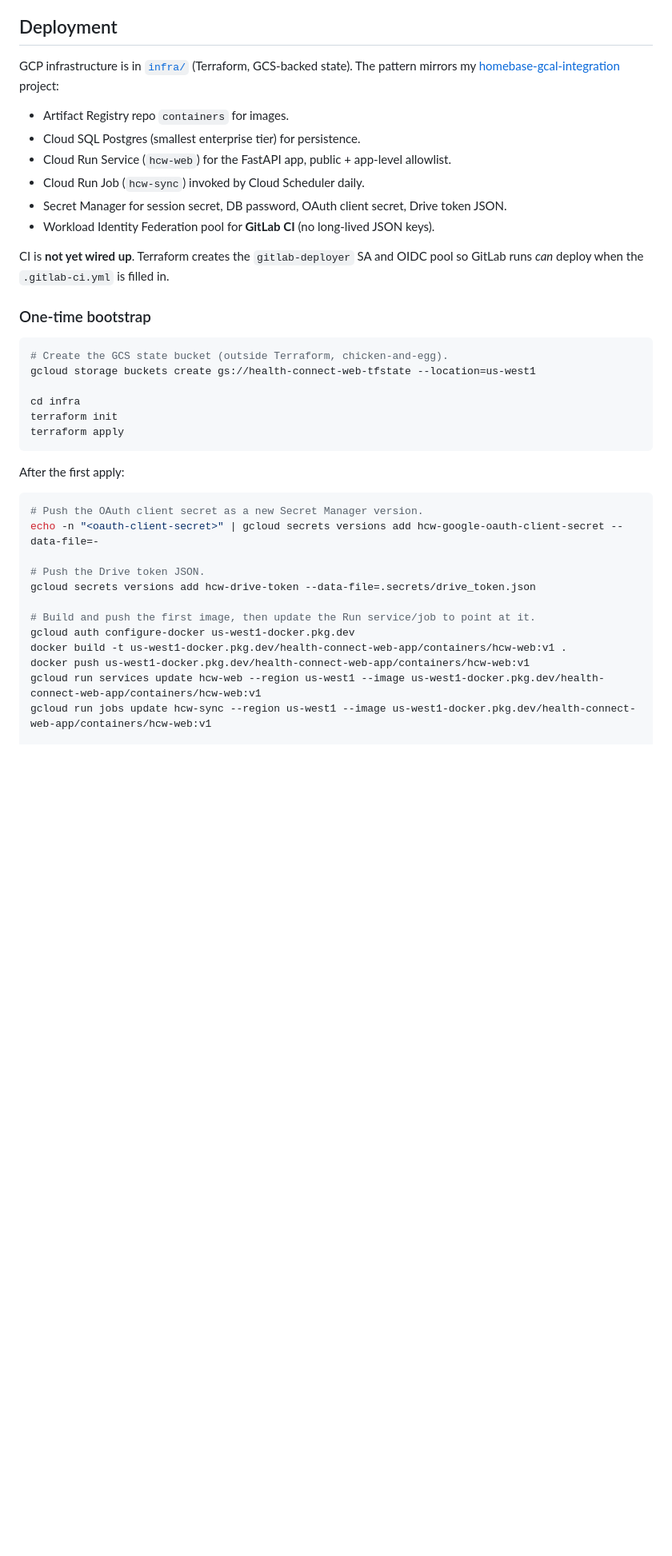
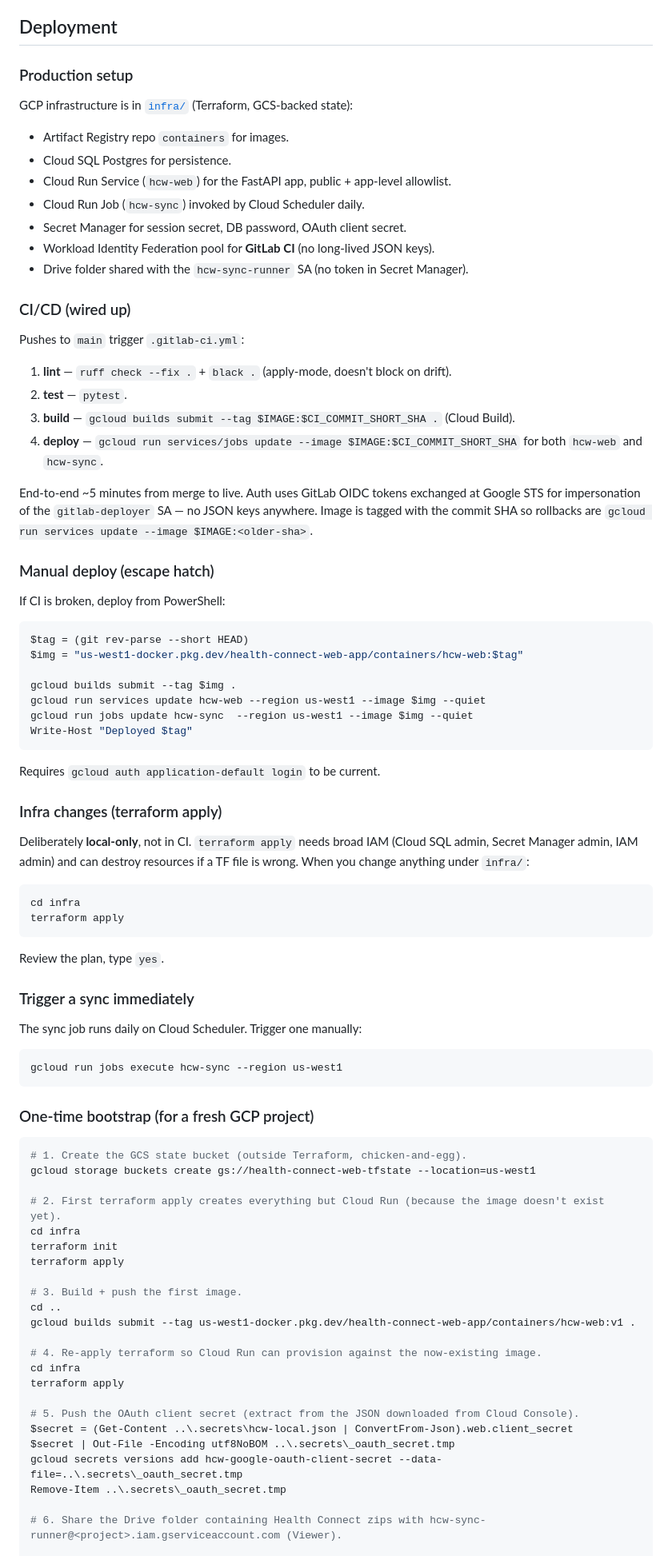
Before and after one commit to TeemoTheYiffer/health-connect-web-app, a Markdown page: README.md, the part around one of its changes. Shown at 80% size. Rendered like a GitHub page; blank space fills up the shorter version.

````diff
--- a/README.md
+++ b/README.md
@@ -104,41 +112,88 @@ Writes `.secrets/drive_token.json`. That JSON gets uploaded to Secret Manager (`
 
 ## Deployment
 
-GCP infrastructure is in [`infra/`](infra/) (Terraform, GCS-backed state). The pattern mirrors my [homebase-gcal-integration](../homebase-gcal-integration) project:
+### Production setup
+
+GCP infrastructure is in [`infra/`](infra/) (Terraform, GCS-backed state):
 
 - Artifact Registry repo `containers` for images.
-- Cloud SQL Postgres (smallest enterprise tier) for persistence.
+- Cloud SQL Postgres for persistence.
 - Cloud Run Service (`hcw-web`) for the FastAPI app, public + app-level allowlist.
 - Cloud Run Job (`hcw-sync`) invoked by Cloud Scheduler daily.
-- Secret Manager for session secret, DB password, OAuth client secret, Drive token JSON.
+- Secret Manager for session secret, DB password, OAuth client secret.
 - Workload Identity Federation pool for **GitLab CI** (no long-lived JSON keys).
+- Drive folder shared with the `hcw-sync-runner` SA (no token in Secret Manager).
 
-CI is **not yet wired up**. Terraform creates the `gitlab-deployer` SA and OIDC pool so GitLab runs *can* deploy when the `.gitlab-ci.yml` is filled in.
+### CI/CD (wired up)
 
-### One-time bootstrap
+Pushes to `main` trigger `.gitlab-ci.yml`:
 
-```bash
-# Create the GCS state bucket (outside Terraform, chicken-and-egg).
+1. **lint** — `ruff check --fix .` + `black .` (apply-mode, doesn't block on drift).
+2. **test** — `pytest`.
+3. **build** — `gcloud builds submit --tag $IMAGE:$CI_COMMIT_SHORT_SHA .` (Cloud Build).
+4. **deploy** — `gcloud run services/jobs update --image $IMAGE:$CI_COMMIT_SHORT_SHA` for both `hcw-web` and `hcw-sync`.
+
+End-to-end ~5 minutes from merge to live. Auth uses GitLab OIDC tokens exchanged at Google STS for impersonation of the `gitlab-deployer` SA — no JSON keys anywhere. Image is tagged with the commit SHA so rollbacks are `gcloud run services update --image $IMAGE:<older-sha>`.
+
+### Manual deploy (escape hatch)
+
+If CI is broken, deploy from PowerShell:
+
+```powershell
+$tag = (git rev-parse --short HEAD)
+$img = "us-west1-docker.pkg.dev/health-connect-web-app/containers/hcw-web:$tag"
+
+gcloud builds submit --tag $img .
+gcloud run services update hcw-web --region us-west1 --image $img --quiet
+gcloud run jobs update hcw-sync  --region us-west1 --image $img --quiet
+Write-Host "Deployed $tag"
+```
+
+Requires `gcloud auth application-default login` to be current.
+
+### Infra changes (terraform apply)
+
+Deliberately **local-only**, not in CI. `terraform apply` needs broad IAM (Cloud SQL admin, Secret Manager admin, IAM admin) and can destroy resources if a TF file is wrong. When you change anything under `infra/`:
+
+```powershell
+cd infra
+terraform apply
+```
+
+Review the plan, type `yes`.
+
+### Trigger a sync immediately
+
+The sync job runs daily on Cloud Scheduler. Trigger one manually:
+
+```powershell
+gcloud run jobs execute hcw-sync --region us-west1
+```
+
+### One-time bootstrap (for a fresh GCP project)
+
+```powershell
+# 1. Create the GCS state bucket (outside Terraform, chicken-and-egg).
 gcloud storage buckets create gs://health-connect-web-tfstate --location=us-west1
 
+# 2. First terraform apply creates everything but Cloud Run (because the image doesn't exist yet).
 cd infra
 terraform init
 terraform apply
-```
 
-After the first apply:
+# 3. Build + push the first image.
+cd ..
+gcloud builds submit --tag us-west1-docker.pkg.dev/health-connect-web-app/containers/hcw-web:v1 .
 
-```bash
-# Push the OAuth client secret as a new Secret Manager version.
-echo -n "<oauth-client-secret>" | gcloud secrets versions add hcw-google-oauth-client-secret --data-file=-
+# 4. Re-apply terraform so Cloud Run can provision against the now-existing image.
+cd infra
+terraform apply
 
-# Push the Drive token JSON.
-gcloud secrets versions add hcw-drive-token --data-file=.secrets/drive_token.json
+# 5. Push the OAuth client secret (extract from the JSON downloaded from Cloud Console).
+$secret = (Get-Content ..\.secrets\hcw-local.json | ConvertFrom-Json).web.client_secret
+$secret | Out-File -Encoding utf8NoBOM ..\.secrets\_oauth_secret.tmp
+gcloud secrets versions add hcw-google-oauth-client-secret --data-file=..\.secrets\_oauth_secret.tmp
+Remove-Item ..\.secrets\_oauth_secret.tmp
 
-# Build and push the first image, then update the Run service/job to point at it.
-gcloud auth configure-docker us-west1-docker.pkg.dev
-docker build -t us-west1-docker.pkg.dev/health-connect-web-app/containers/hcw-web:v1 .
-docker push us-west1-docker.pkg.dev/health-connect-web-app/containers/hcw-web:v1
-gcloud run services update hcw-web --region us-west1 --image us-west1-docker.pkg.dev/health-connect-web-app/containers/hcw-web:v1
-gcloud run jobs update hcw-sync --region us-west1 --image us-west1-docker.pkg.dev/health-connect-web-app/containers/hcw-web:v1
+# 6. Share the Drive folder containing Health Connect zips with hcw-sync-runner@<project>.iam.gserviceaccount.com (Viewer).
 
````
Also changed, not shown: other parts of README.md (+56 -44 lines).
